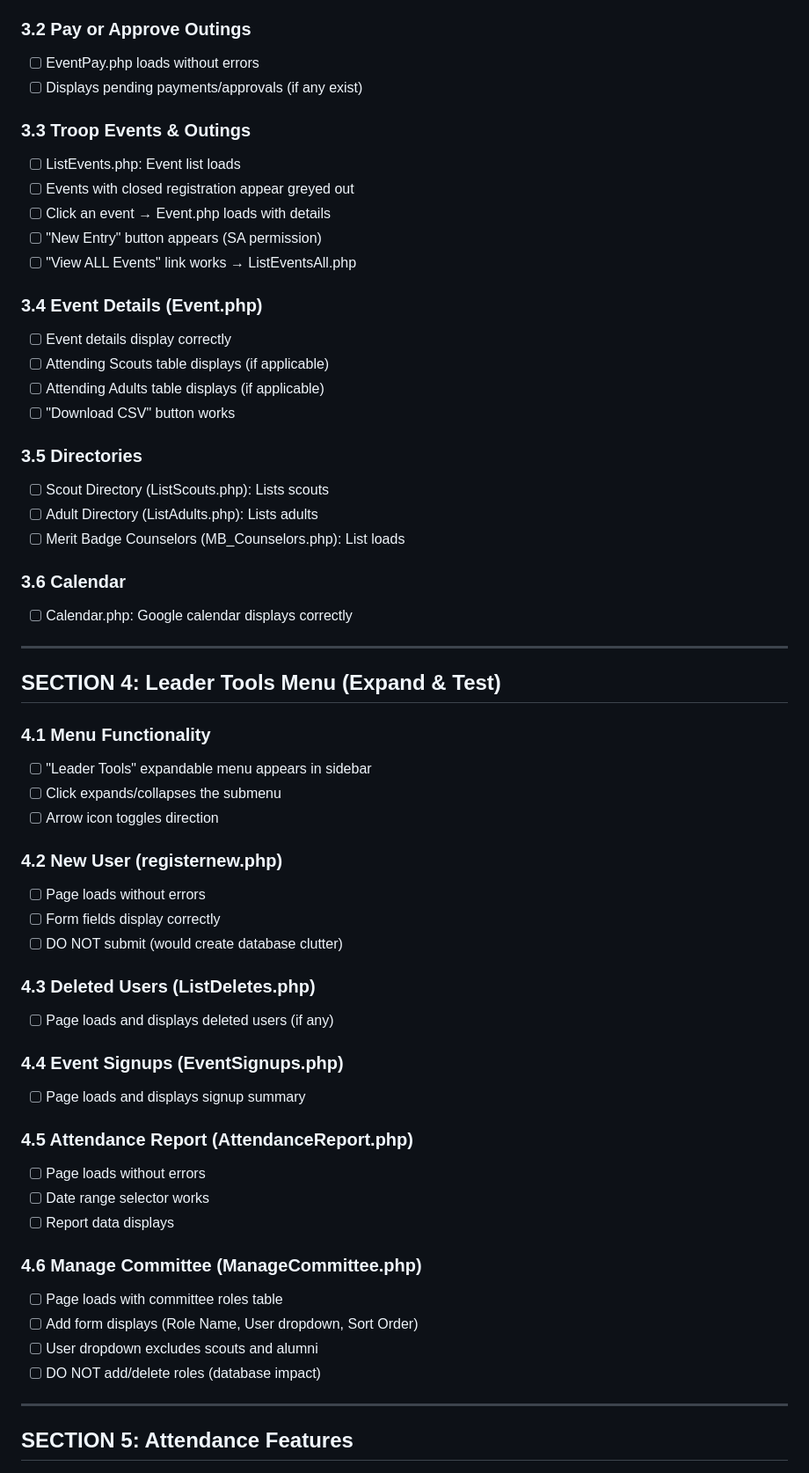
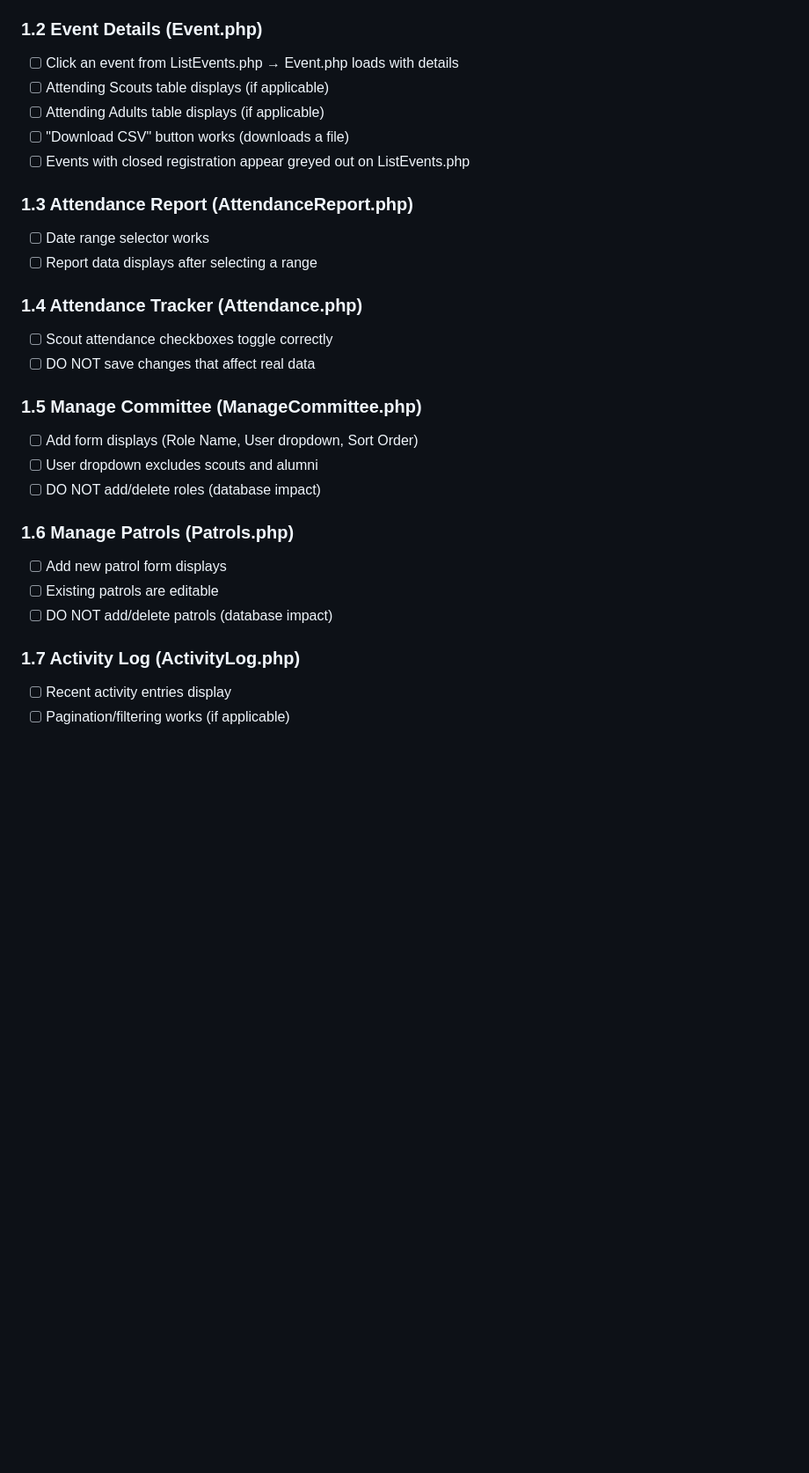
Before and after one commit to bmleedy/t212site_public, a Markdown page: RELEASE_TESTING_CHECKLIST.md, the part around one of its changes. Shown at 88% size. Rendered like a GitHub page; blank space fills up the shorter version.

```diff
--- a/RELEASE_TESTING_CHECKLIST.md
+++ b/RELEASE_TESTING_CHECKLIST.md
@@ -73,62 +41,31 @@ Log out completely before starting this section.
 - [ ] Revert any test changes
 
-### 3.2 Pay or Approve Outings
-- [ ] EventPay.php loads without errors
-- [ ] Displays pending payments/approvals (if any exist)
-
-### 3.3 Troop Events & Outings
-- [ ] ListEvents.php: Event list loads
-- [ ] Events with closed registration appear greyed out
-- [ ] Click an event → Event.php loads with details
-- [ ] "New Entry" button appears (SA permission)
-- [ ] "View ALL Events" link works → ListEventsAll.php
-
-### 3.4 Event Details (Event.php)
-- [ ] Event details display correctly
+### 1.2 Event Details (Event.php)
+- [ ] Click an event from ListEvents.php → Event.php loads with details
 - [ ] Attending Scouts table displays (if applicable)
 - [ ] Attending Adults table displays (if applicable)
-- [ ] "Download CSV" button works
+- [ ] "Download CSV" button works (downloads a file)
+- [ ] Events with closed registration appear greyed out on ListEvents.php
 
-### 3.5 Directories
-- [ ] Scout Directory (ListScouts.php): Lists scouts
-- [ ] Adult Directory (ListAdults.php): Lists adults
-- [ ] Merit Badge Counselors (MB_Counselors.php): List loads
+### 1.3 Attendance Report (AttendanceReport.php)
+- [ ] Date range selector works
+- [ ] Report data displays after selecting a range
 
-### 3.6 Calendar
-- [ ] Calendar.php: Google calendar displays correctly
+### 1.4 Attendance Tracker (Attendance.php)
+- [ ] Scout attendance checkboxes toggle correctly
+- [ ] DO NOT save changes that affect real data
 
----
-
-## SECTION 4: Leader Tools Menu (Expand & Test)
-
-### 4.1 Menu Functionality
-- [ ] "Leader Tools" expandable menu appears in sidebar
-- [ ] Click expands/collapses the submenu
-- [ ] Arrow icon toggles direction
-
-### 4.2 New User (registernew.php)
-- [ ] Page loads without errors
-- [ ] Form fields display correctly
-- [ ] DO NOT submit (would create database clutter)
-
-### 4.3 Deleted Users (ListDeletes.php)
-- [ ] Page loads and displays deleted users (if any)
-
-### 4.4 Event Signups (EventSignups.php)
-- [ ] Page loads and displays signup summary
-
-### 4.5 Attendance Report (AttendanceReport.php)
-- [ ] Page loads without errors
-- [ ] Date range selector works
-- [ ] Report data displays
-
-### 4.6 Manage Committee (ManageCommittee.php)
-- [ ] Page loads with committee roles table
+### 1.5 Manage Committee (ManageCommittee.php)
 - [ ] Add form displays (Role Name, User dropdown, Sort Order)
 - [ ] User dropdown excludes scouts and alumni
 - [ ] DO NOT add/delete roles (database impact)
 
----
+### 1.6 Manage Patrols (Patrols.php)
+- [ ] Add new patrol form displays
+- [ ] Existing patrols are editable
+- [ ] DO NOT add/delete patrols (database impact)
 
-## SECTION 5: Attendance Features
+### 1.7 Activity Log (ActivityLog.php)
+- [ ] Recent activity entries display
+- [ ] Pagination/filtering works (if applicable)
 
```
Also changed, not shown: other parts of RELEASE_TESTING_CHECKLIST.md (+75 -206 lines).
